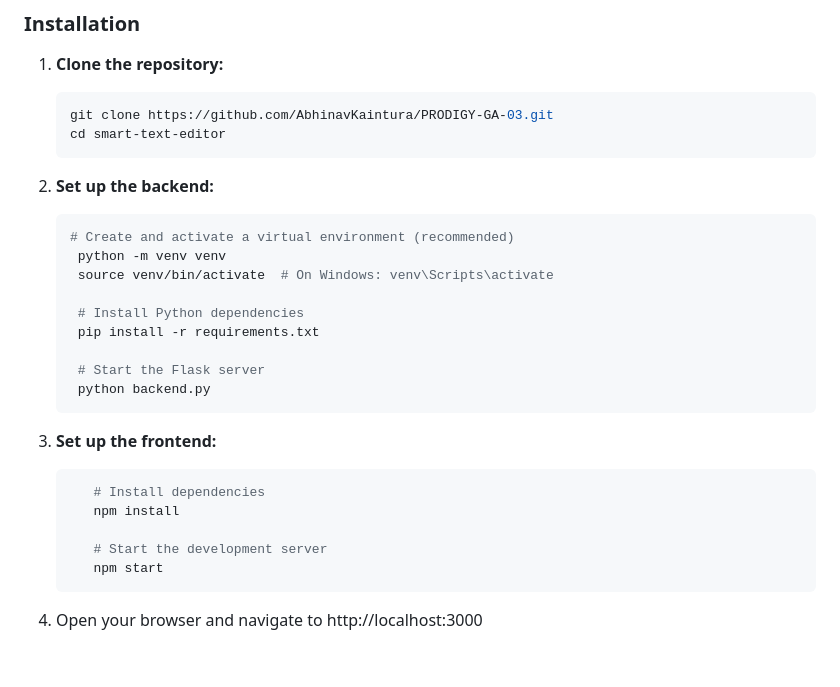
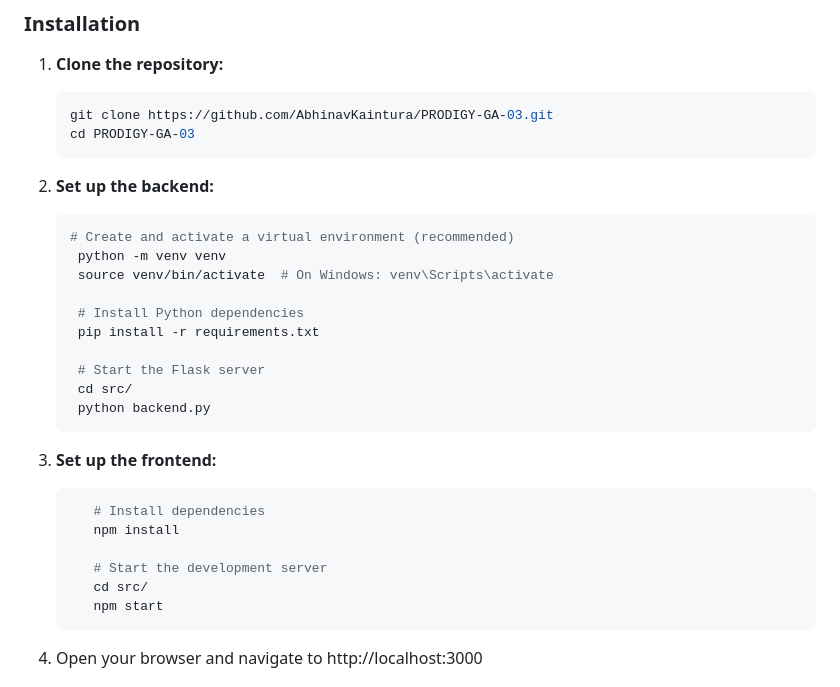
Before and after one commit to AbhinavKaintura/PRODIGY-GA-03, a Markdown page: README.md, the part around the change. GitHub-like rendering; blank space fills up the shorter version.

````diff
--- a/README.md
+++ b/README.md
@@ -40,7 +40,7 @@ A modern, responsive text editor with real-time word predictions powered by GPT-
 1. **Clone the repository:**
    ```bash
    git clone https://github.com/AbhinavKaintura/PRODIGY-GA-03.git
-   cd smart-text-editor
+   cd PRODIGY-GA-03
 2. **Set up the backend:**
    ```bash
    # Create and activate a virtual environment (recommended)
@@ -51,6 +51,7 @@ A modern, responsive text editor with real-time word predictions powered by GPT-
     pip install -r requirements.txt
 
     # Start the Flask server
+    cd src/
     python backend.py
 3. **Set up the frontend:**
    ```bash
@@ -58,6 +59,7 @@ A modern, responsive text editor with real-time word predictions powered by GPT-
       npm install
 
       # Start the development server
+      cd src/
       npm start
 4. Open your browser and navigate to http://localhost:3000
 
````
